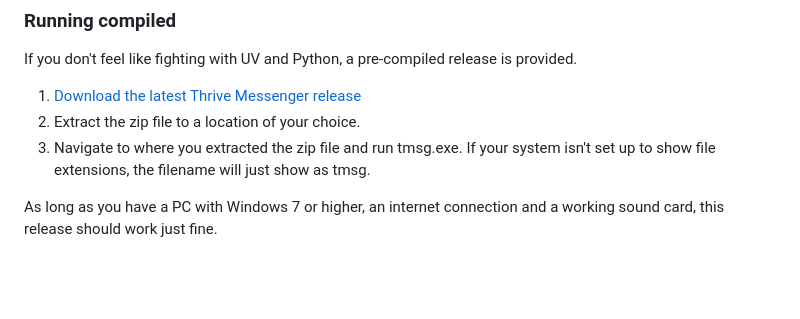
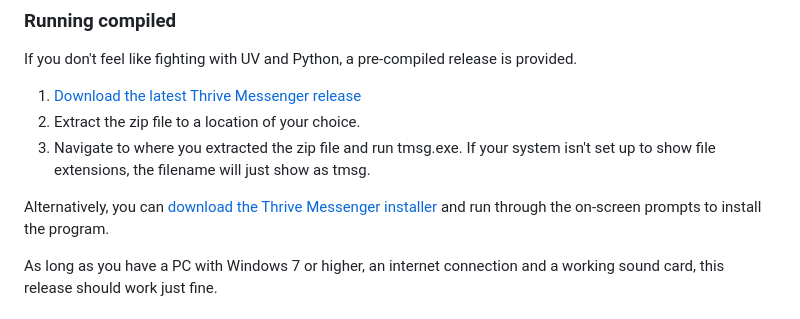
Before and after one commit to G4p-Studios/ThriveMessenger, a Markdown page: README.md, the part around the change. GitHub-like rendering; blank space fills up the shorter version.

Commit message:
Updated the readme to reference the new installer.

```diff
--- a/README.md
+++ b/README.md
@@ -82,6 +82,8 @@ If you don't feel like fighting with UV and Python, a pre-compiled release is pr
 1. [Download the latest Thrive Messenger release](https://github.com/G4p-Studios/ThriveMessenger/releases/latest/download/thrive_messenger.zip)
 2. Extract the zip file to a location of your choice.
 3. Navigate to where you extracted the zip file and run tmsg.exe. If your system isn't set up to show file extensions, the filename will just show as tmsg.
+
+Alternatively, you can [download the Thrive Messenger installer](https://github.com/G4p-Studios/ThriveMessenger/releases/latest/download/thrive_messenger_installer.exe) and run through the on-screen prompts to install the program.
 
 As long as you have a PC with Windows 7 or higher, an internet connection and a working sound card, this release should work just fine.
 
```
